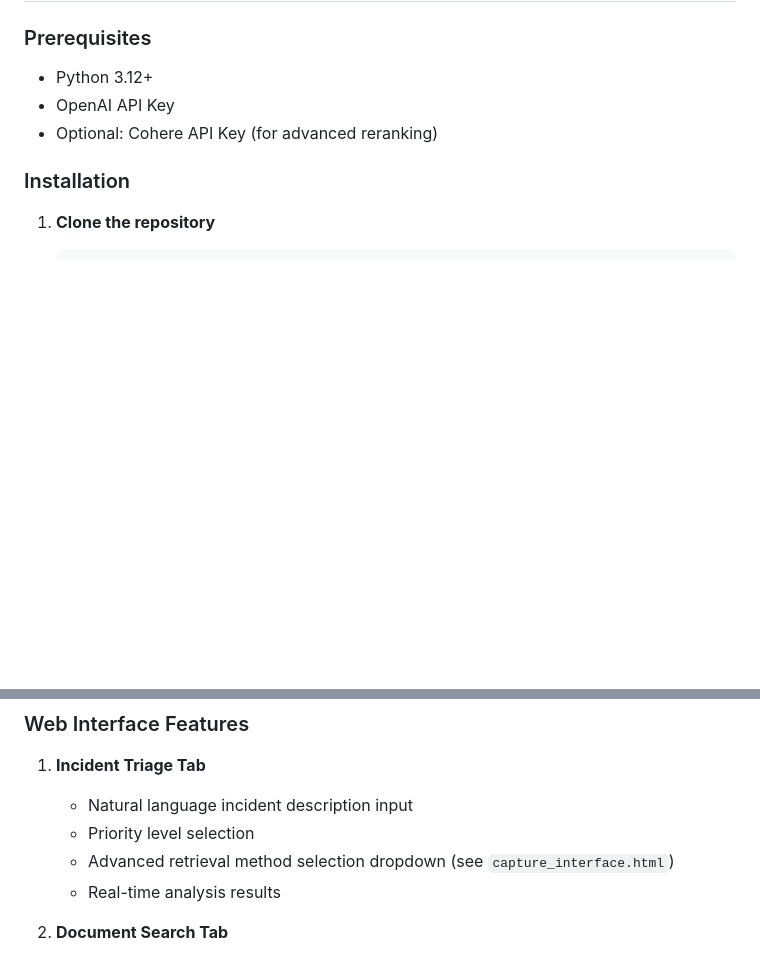
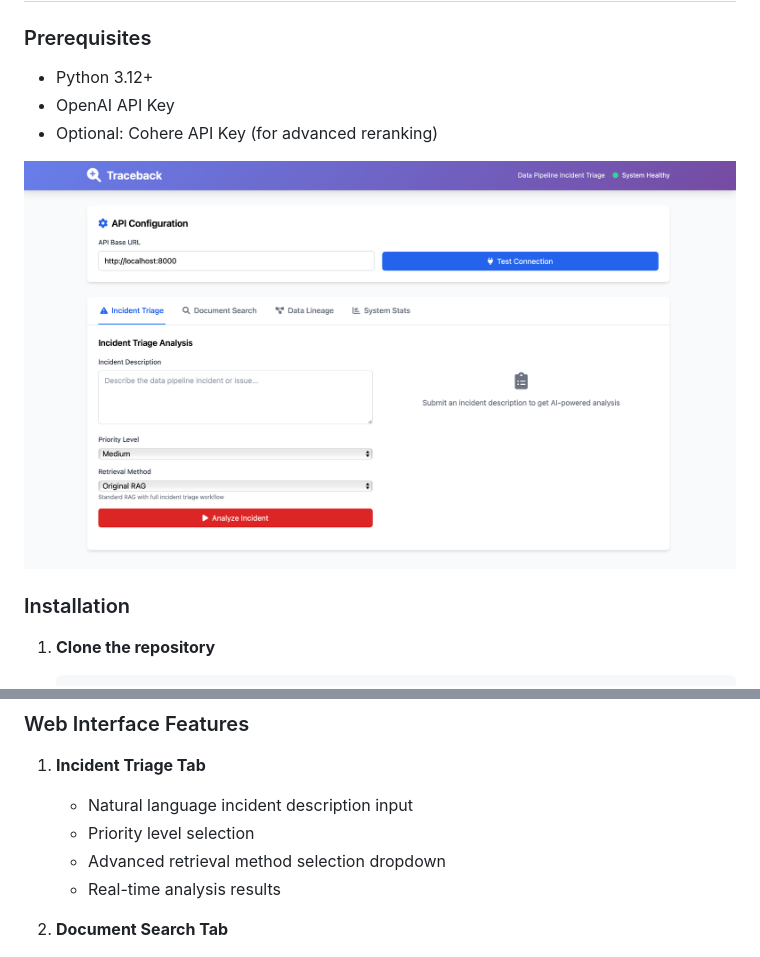
Before and after one commit to sagogine/Traceback, a Markdown page: README.md, 2 parts joined by grey strips. Drawn GitHub-style; pictures changed too: ui.png (added); blank space fills up the shorter version.

```diff
--- a/README.md
+++ b/README.md
@@ -24,6 +24,8 @@
 - Python 3.12+
 - OpenAI API Key
 - Optional: Cohere API Key (for advanced reranking)
+
+![Alt text](ui.png?raw=true "Traceback")
 
 ### Installation
 
@@ -145,7 +147,7 @@ The system is evaluated using the RAGAS framework with comprehensive metrics:
 1. **Incident Triage Tab**
    - Natural language incident description input
    - Priority level selection
-   - Advanced retrieval method selection dropdown (see `capture_interface.html`)
+   - Advanced retrieval method selection dropdown
    - Real-time analysis results
 
 2. **Document Search Tab**
```
Also changed, not shown: certification_challenge_documentation.md (+2 -2 lines), 1 other file.
